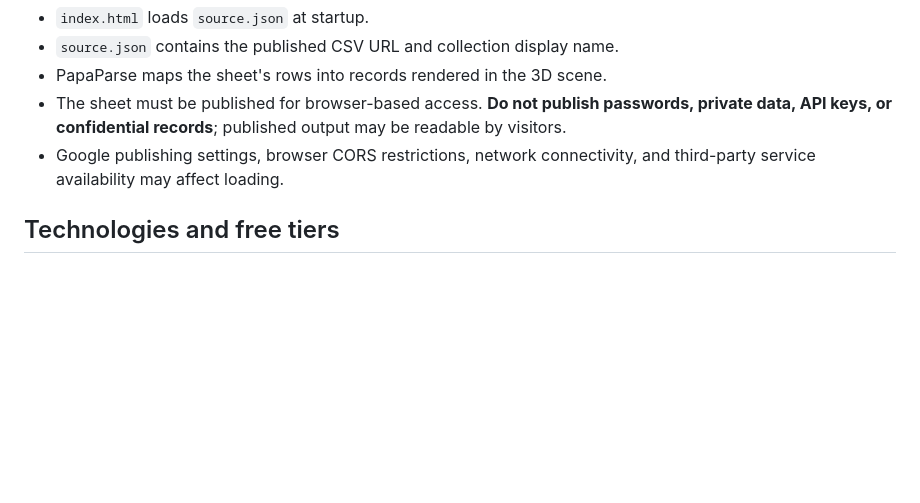
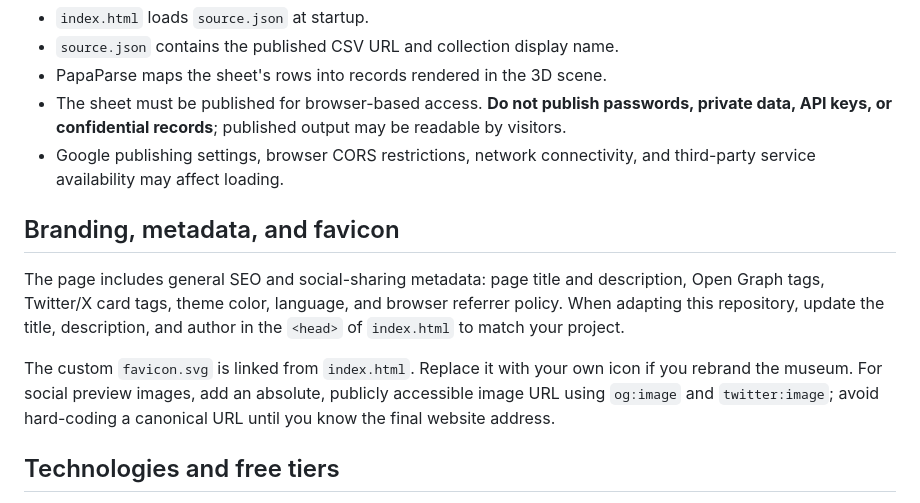
Before and after one commit to AnggaConni/3D-Museum, a Markdown page: README.md, the part around one of its changes. Rendered like a GitHub page; blank space fills up the shorter version.

Commit message:
Embed setup tutorial and document metadata branding

```diff
--- a/README.md
+++ b/README.md
@@ -43,6 +50,12 @@ Keep Google's exact published URL, including `output=csv` when provided.
 - The sheet must be published for browser-based access. **Do not publish passwords, private data, API keys, or confidential records**; published output may be readable by visitors.
 - Google publishing settings, browser CORS restrictions, network connectivity, and third-party service availability may affect loading.
 
+## Branding, metadata, and favicon
+
+The page includes general SEO and social-sharing metadata: page title and description, Open Graph tags, Twitter/X card tags, theme color, language, and browser referrer policy. When adapting this repository, update the title, description, and author in the `<head>` of `index.html` to match your project.
+
+The custom `favicon.svg` is linked from `index.html`. Replace it with your own icon if you rebrand the museum. For social preview images, add an absolute, publicly accessible image URL using `og:image` and `twitter:image`; avoid hard-coding a canonical URL until you know the final website address.
+
 ## Technologies and free tiers
 
 - **Google Sheets Publish to web (CSV):** simple data source under Google's standard service limits.
```
Also changed, not shown: other parts of README.md (+7 -0 lines).
